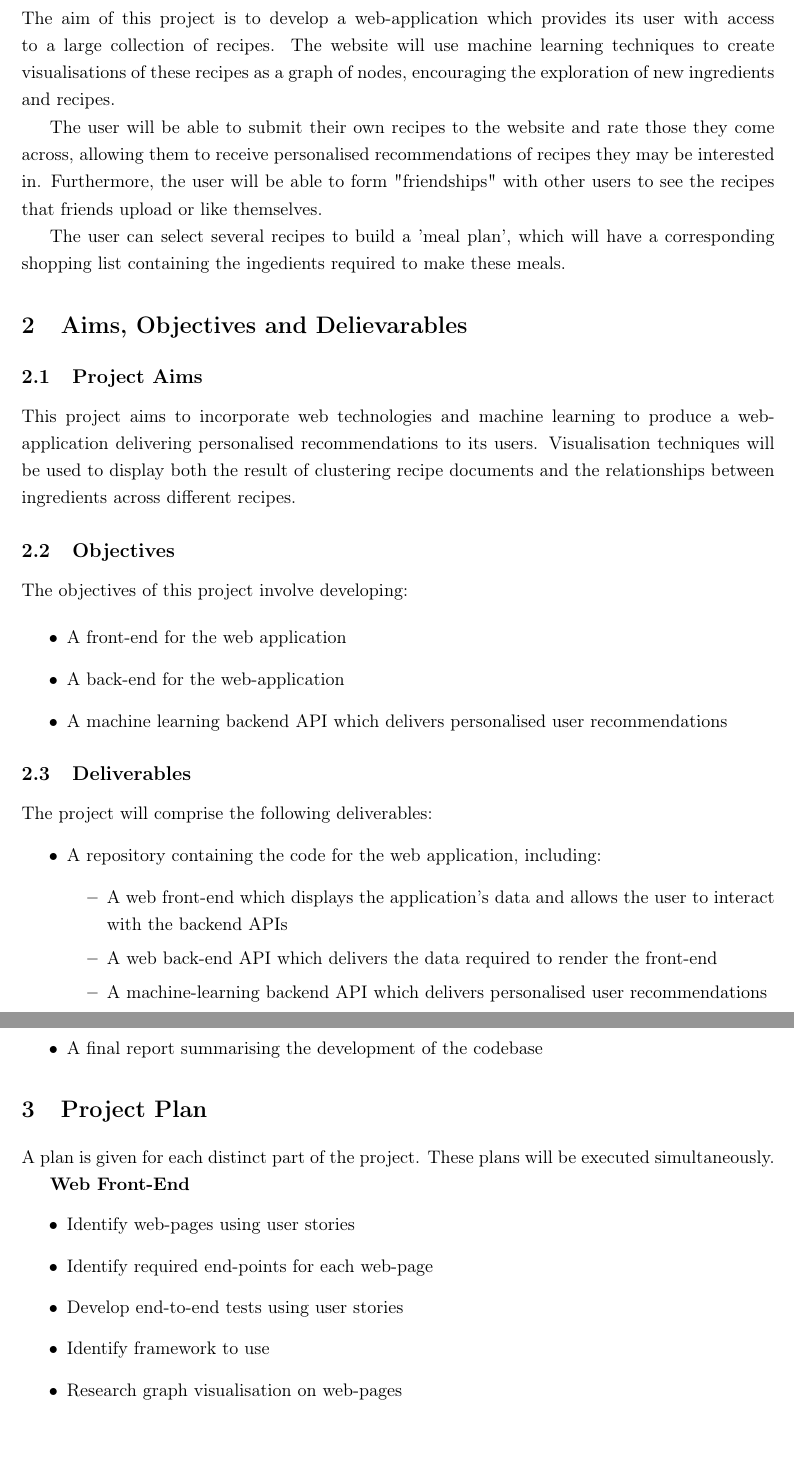
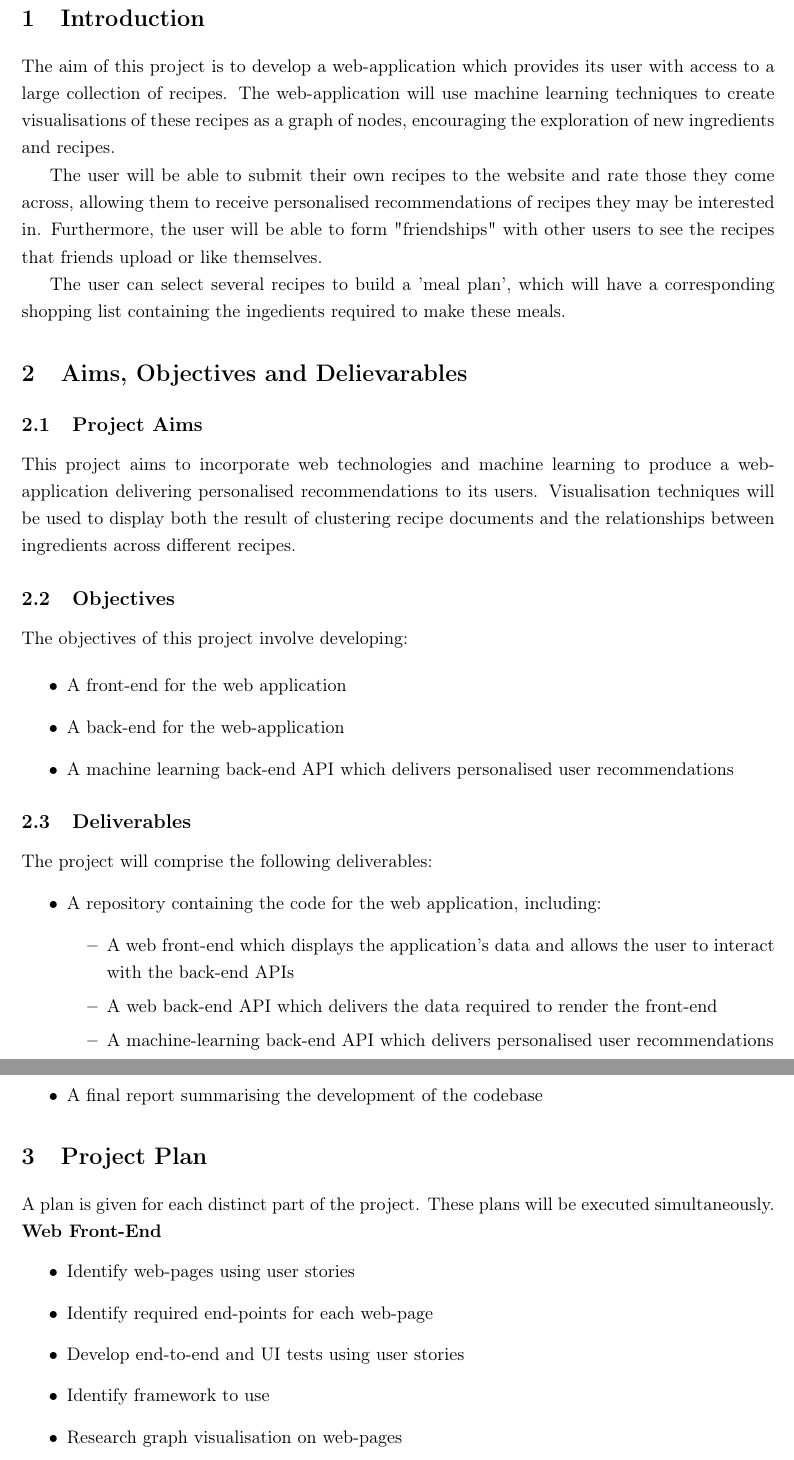
Before and after one commit to jakekadir/diss, a LaTeX document (documentation/outlineAndPlan/outlineAndPlan.tex, which reads documentation/outlineAndPlan/config.tex, documentation/outlineAndPlan/mainText.tex): two parts of pages 2 and 3 of 5 before the commit and two parts of pages 2 and 3 of 4 after it, joined at a grey line, cut at the place of the change. Compiled offline with pdfLaTeX.

Commit message:
Further outline & plan update

```diff
--- a/documentation/outlineAndPlan/config.tex
+++ b/documentation/outlineAndPlan/config.tex
@@ -97,7 +97,7 @@
 \vspace{5mm}\\
 \noindent I understand that failure to attribute material which is obtained from another source may be considered as plagiarism.
 \vspace{10mm}\\
-\flushright(Name of Student) \fullname
+\flushright \fullname
 \flushleft
 \vfill
 \textcopyright~\session~The University of Leeds and~\fullname
--- a/documentation/outlineAndPlan/mainText.tex
+++ b/documentation/outlineAndPlan/mainText.tex
@@ -3,7 +3,7 @@
 %
 \section{Introduction}
 
-The aim of this project is to develop a web-application which provides its user with access to a large collection of recipes. The website will use machine learning techniques to create visualisations of these recipes as a graph of nodes, encouraging the exploration of new ingredients and recipes.
+The aim of this project is to develop a web-application which provides its user with access to a large collection of recipes. The web-application will use machine learning techniques to create visualisations of these recipes as a graph of nodes, encouraging the exploration of new ingredients and recipes.
 
 The user will be able to submit their own recipes to the website and rate those they come across, allowing them to receive personalised recommendations of recipes they may be interested in. Furthermore, the user will be able to form "friendships" with other users to see the recipes that friends upload or like themselves.
 
@@ -40,9 +40,9 @@ The project will comprise the following deliverables:
 \begin{itemize}
     \item A repository containing the code for the web application, including:
         \begin{itemize}
-            \item A web front-end which displays the application's data and allows the user to interact with the backend APIs
+            \item A web front-end which displays the application's data and allows the user to interact with the back-end APIs
             \item A web back-end API which delivers the data required to render the front-end
-            \item A machine-learning backend API which delivers personalised user recommendations
+            \item A machine-learning back-end API which delivers personalised user recommendations
         \end{itemize}
     \item A final report summarising the development of the codebase
 \end{itemize}
@@ -55,13 +55,11 @@ The project will comprise the following deliverables:
 %<Provide a plan for the full project, from when you started until the submission of the final report. This should discuss the key stages of your project.>
 
 A plan is given for each distinct part of the project. These plans will be executed simultaneously.
-
-
 \textbf{Web Front-End}
 \begin{itemize}
     \item Identify web-pages using user stories
     \item Identify required end-points for each web-page
-    \item Develop end-to-end tests using user stories
+    \item Develop end-to-end and UI tests using user stories
     \item Identify framework to use
     \item Research graph visualisation on web-pages
     \item Develop front-end components
```
Also changed, not shown: documentation/outlineAndPlan/outlineAndPlan.tex (+2 -2 lines), documentation/PlanGantt.png, documentation/outlineAndPlan/outlineAndPlan.pdf, documentation/outlineAndPlan/mainText.tex (4 more changed lines), 8 other files.
